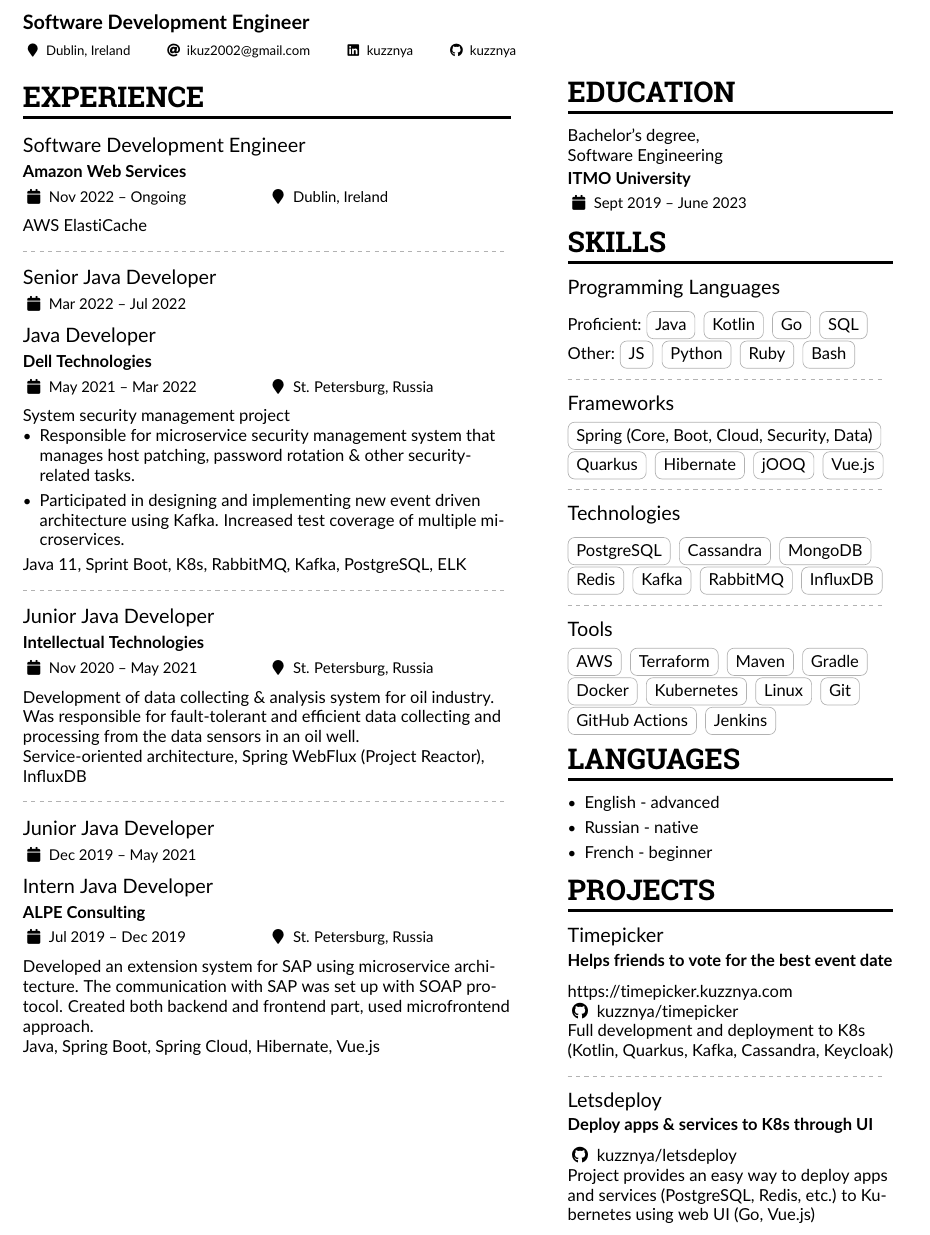
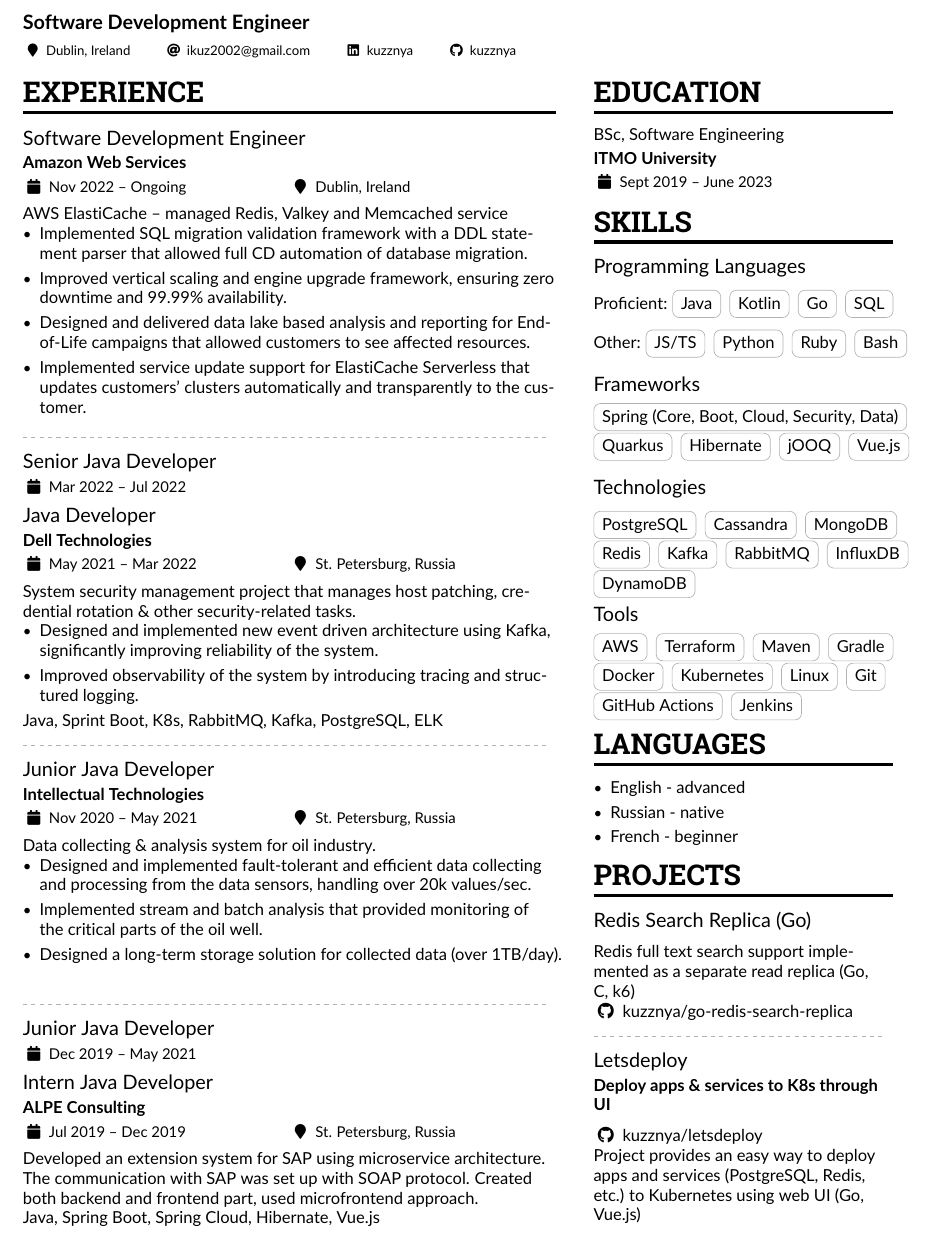
Before and after one commit to kuzznya/CV, a LaTeX CV (cv.tex): part of the page, cut so that both start at the same text. Compiled offline with pdfLaTeX.

Commit message:
refactor: Add more info about experience

```diff
--- a/cv.tex
+++ b/cv.tex
@@ -17,7 +17,7 @@
 %% See http://texdoc.net/pkg/fontawesome5 for full list of symbols.
 
 % Change the page layout if you need to
-\geometry{left=1.25cm,right=1.25cm,top=1.5cm,bottom=1.5cm,columnsep=1.2cm}
+\geometry{left=1.25cm,right=1.25cm,top=1.5cm,bottom=1.5cm,columnsep=0.8cm}
 
 % The paracol package lets you typeset columns of text in parallel
 \usepackage{paracol}
@@ -98,7 +98,7 @@
 % \AtBeginEnvironment{itemize}{\small}
 
 %% Set the left/right column width ratio to 6:4.
-\columnratio{0.6}
+\columnratio{0.64}
 
 % Start a 2-column paracol. Both the left and right columns will automatically
 % break across pages if things get too long.
@@ -107,7 +107,14 @@
 
 \cvevent{Software Development Engineer}{Amazon Web Services}{Nov 2022 -- Ongoing}{Dublin, Ireland}
 
-AWS ElastiCache
+AWS ElastiCache – managed Redis, Valkey and Memcached service
+
+\begin{itemize}
+  \item Implemented SQL migration validation framework with a DDL statement parser that allowed full CD automation of database migration.
+  \item Improved vertical scaling and engine upgrade framework, ensuring zero downtime and 99.99\% availability.
+  \item Designed and delivered data lake based analysis and reporting for End-of-Life campaigns that allowed customers to see affected resources.
+  \item Implemented service update support for ElastiCache Serverless that updates customers' clusters automatically and transparently to the customer.
+\end{itemize}
 
 \divider
 
@@ -115,19 +122,24 @@
 \cvevent{Senior Java Developer}{}{Mar 2022 -- Jul 2022}{}
 \cvevent{Java Developer}{Dell Technologies}{May 2021 -- Mar 2022}{St. Petersburg, Russia}
 
-System security management project
+System security management project that manages host patching, credential rotation \& other security-related tasks.
 \begin{itemize}
-\item Responsible for microservice security management system that manages host patching, password rotation \& other security-related tasks.
-\item Participated in designing and implementing new event driven architecture using Kafka. Increased test coverage of multiple microservices.
+  \item Designed and implemented new event driven architecture using Kafka, significantly improving reliability of the system.
+  \item Improved observability of the system by introducing tracing and structured logging.
 \end{itemize}
-Java 11, Sprint Boot, K8s, RabbitMQ, Kafka, PostgreSQL, ELK
+
+Java, Sprint Boot, K8s, RabbitMQ, Kafka, PostgreSQL, ELK
 
 \divider
 
 \cvevent{Junior Java Developer}{Intellectual Technologies}{Nov 2020 -- May 2021}{St. Petersburg, Russia}
 
-Development of data collecting \& analysis system for oil industry. Was responsible for fault-tolerant and efficient data collecting and processing from the data sensors in an oil well.\\
-Service-oriented architecture, Spring WebFlux (Project Reactor), InfluxDB
+Data collecting \& analysis system for oil industry.
+\begin{itemize}
+  \item Designed and implemented fault-tolerant and efficient data collecting and processing from the data sensors, handling over 20k values/sec.
+  \item Implemented stream and batch analysis that provided monitoring of the critical parts of the oil well.
+  \item Designed a long-term storage solution for collected data (over 1TB/day).
+\end{itemize}
 
 \divider
 
@@ -143,7 +155,7 @@
 
 \cvsection{Education}
 
-\cvevent{\normalsize{Bachelor's degree,\\ Software Engineering}}{ITMO University}{Sept 2019 -- June 2023}{}
+\cvevent{\normalsize{BSc, Software Engineering}}{ITMO University}{Sept 2019 -- June 2023}{}
 
 \cvsection{Skills}
 
@@ -156,12 +168,10 @@
 \cvtag{SQL}
 
 Other:
-\cvtag{JS}
+\cvtag{JS/TS}
 \cvtag{Python}
 \cvtag{Ruby}
 \cvtag{Bash}
-
-\divider
 
 \cvevent{Frameworks}{}{}{}
 
@@ -170,8 +180,6 @@
 \cvtag{Hibernate}
 \cvtag{jOOQ}
 \cvtag{Vue.js}
-
-\divider
 
 \cvevent{Technologies}{}{}{}
 
@@ -182,8 +190,9 @@
 \cvtag{Kafka}
 \cvtag{RabbitMQ}
 \cvtag{InfluxDB}
+\cvtag{DynamoDB}
 
-\divider
+\vspace{0.2cm}
 
 \cvevent{Tools}{}{}{}
 
@@ -209,12 +218,11 @@
 
 \cvsection{Projects}
 
-\cvevent{Timepicker}{Helps friends to vote for the best event date}{}{}
+\cvevent{Redis Search Replica (Go)}{}{}{}
 
-\url{https://timepicker.kuzznya.com}\\
-\github{kuzznya/timepicker}
+Redis full text search support implemented as a separate read replica (Go, C, k6)
 
-Full development and deployment to K8s (Kotlin, Quarkus, Kafka, Cassandra, Keycloak)
+\github{kuzznya/go-redis-search-replica}
 
 \divider
 
```
